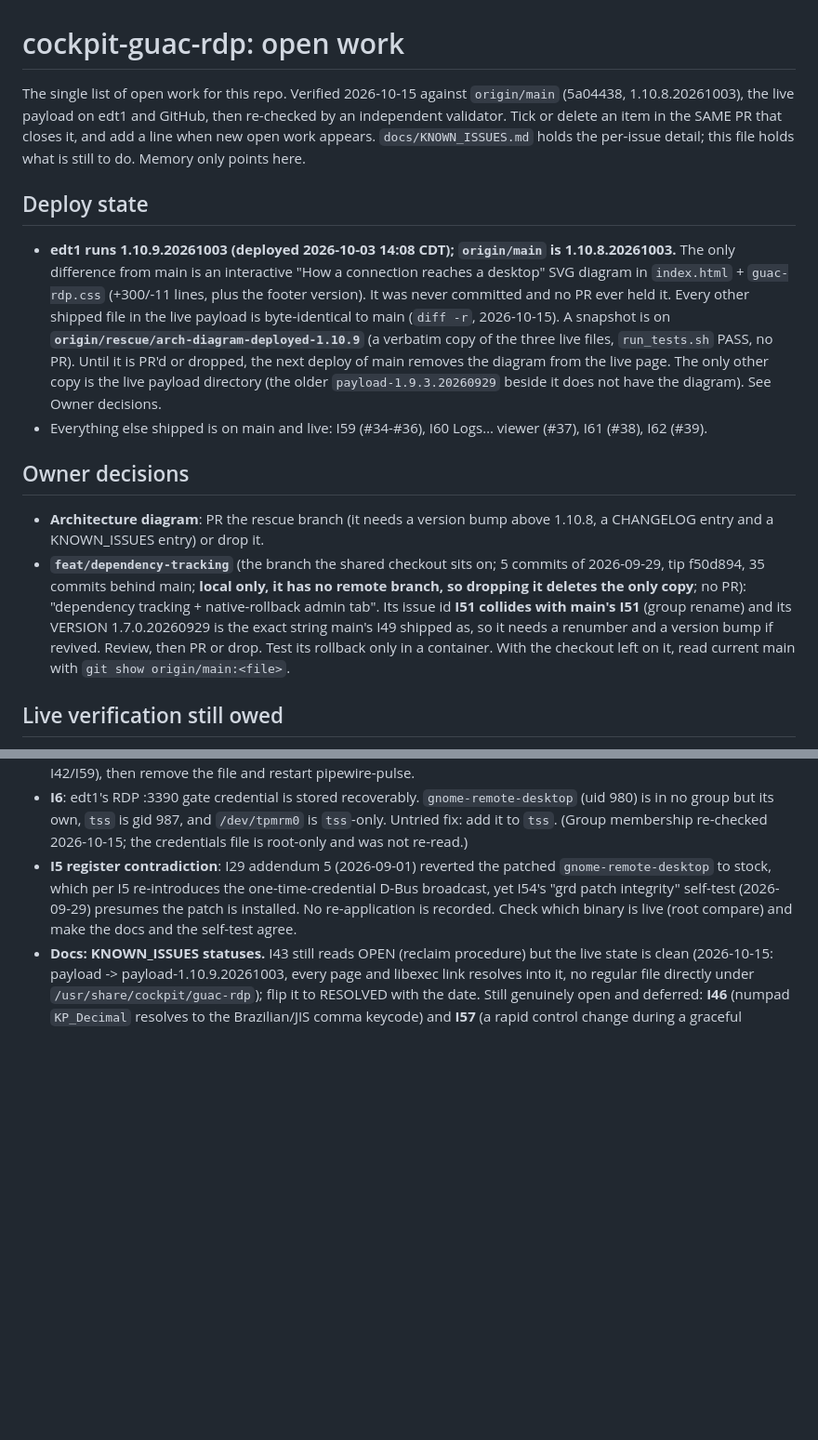
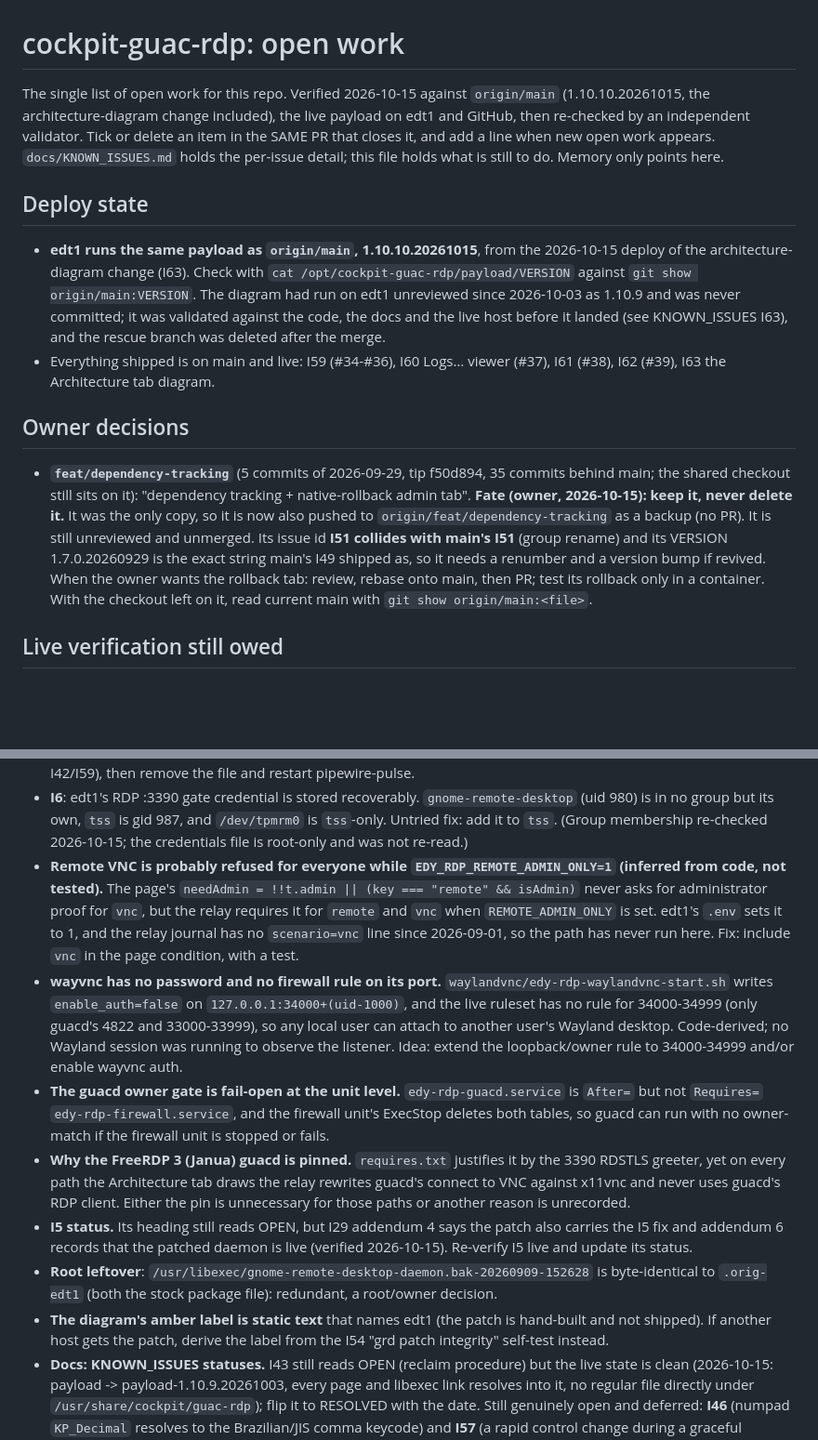
Before and after one commit to x86Since8088/linux-cockpit-remote-desktop-guac, a Markdown page: todo.md, 2 parts joined by grey strips. Shown at 93% size. Rendered like a GitHub page; blank space fills up the shorter version.

Commit message:
todo.md: diagram landed, dependency-tracking kept, new findings recorded
The architecture diagram is validated and landing (I63), so its deploy-state and
owner-decision items go. feat/dependency-tracking is kept (owner: never delete) and
backed up on origin. The I5 register contradiction is resolved by I29 addendum 6 and
becomes an I5 status re-check. New findings from the diagram validation: Remote VNC
admin proof, wayvnc without password or firewall rule, the guacd owner gate's unit
ordering, the Janua pin rationale, a redundant root backup, and the static amber label.

Co-Authored-By: Claude Sonnet 5.5 <noreply@anthropic.com>

```diff
--- a/todo.md
+++ b/todo.md
@@ -1,28 +1,26 @@
 # cockpit-guac-rdp: open work
 
-The single list of open work for this repo. Verified 2026-10-15 against `origin/main` (5a04438, 1.10.8.20261003), the live
-payload on edt1 and GitHub, then re-checked by an independent validator. Tick or delete an item in the SAME PR that closes it,
+The single list of open work for this repo. Verified 2026-10-15 against `origin/main` (1.10.10.20261015, the architecture-diagram change
+included), the live payload on edt1 and GitHub, then re-checked by an independent validator. Tick or delete an item in the SAME PR that closes it,
 and add a line when new open work appears. `docs/KNOWN_ISSUES.md` holds the per-issue detail; this file holds what is still to
 do. Memory only points here.
 
 ## Deploy state
-- **edt1 runs 1.10.9.20261003 (deployed 2026-10-03 14:08 CDT); `origin/main` is 1.10.8.20261003.** The only difference from main
-  is an interactive "How a connection reaches a desktop" SVG diagram in `index.html` + `guac-rdp.css` (+300/-11 lines, plus the
-  footer version). It was never committed and no PR ever held it. Every other shipped file in the live payload is byte-identical
-  to main (`diff -r`, 2026-10-15). A snapshot is on **`origin/rescue/arch-diagram-deployed-1.10.9`** (a verbatim copy of the
-  three live files, `run_tests.sh` PASS, no PR). Until it is PR'd or dropped, the next deploy of main removes the diagram from
-  the live page. The only other copy is the live payload directory (the older `payload-1.9.3.20260929` beside it does not have
-  the diagram). See Owner decisions.
-- Everything else shipped is on main and live: I59 (#34-#36), I60 Logs… viewer (#37), I61 (#38), I62 (#39).
+- **edt1 runs the same payload as `origin/main`, 1.10.10.20261015**, from the 2026-10-15 deploy of the architecture-diagram change
+  (I63). Check with `cat /opt/cockpit-guac-rdp/payload/VERSION` against `git show origin/main:VERSION`. The diagram had run on
+  edt1 unreviewed since 2026-10-03 as 1.10.9 and was never committed; it was validated against the code, the docs and the live
+  host before it landed (see KNOWN_ISSUES I63), and the rescue branch was deleted after the merge.
+- Everything shipped is on main and live: I59 (#34-#36), I60 Logs… viewer (#37), I61 (#38), I62 (#39), I63 the Architecture tab
+  diagram.
 
 ## Owner decisions
-- **Architecture diagram**: PR the rescue branch (it needs a version bump above 1.10.8, a CHANGELOG entry and a KNOWN_ISSUES
-  entry) or drop it.
-- **`feat/dependency-tracking`** (the branch the shared checkout sits on; 5 commits of 2026-09-29, tip f50d894, 35 commits behind
-  main; **local only, it has no remote branch, so dropping it deletes the only copy**; no PR): "dependency tracking +
-  native-rollback admin tab". Its issue id **I51 collides with main's I51** (group rename) and its VERSION 1.7.0.20260929 is
-  the exact string main's I49 shipped as, so it needs a renumber and a version bump if revived. Review, then PR or drop. Test
-  its rollback only in a container. With the checkout left on it, read current main with `git show origin/main:<file>`.
+- **`feat/dependency-tracking`** (5 commits of 2026-09-29, tip f50d894, 35 commits behind main; the shared checkout still sits on
+  it): "dependency tracking + native-rollback admin tab". **Fate (owner, 2026-10-15): keep it, never delete it.** It was the only
+  copy, so it is now also pushed to `origin/feat/dependency-tracking` as a backup (no PR). It is still unreviewed and unmerged.
+  Its issue id **I51 collides with main's I51** (group rename) and its VERSION 1.7.0.20260929 is the exact string main's I49
+  shipped as, so it needs a renumber and a version bump if revived. When the owner wants the rollback tab: review, rebase onto
+  main, then PR; test its rollback only in a container. With the checkout left on it, read current main with
+  `git show origin/main:<file>`.
 
 ## Live verification still owed
 - **I60 "Logs…" viewer (#37)**: unit-tested and deployed, but never click-tested in a live Cockpit session (main window or
@@ -52,9 +50,26 @@ do. Memory only points here.
 - **I6**: edt1's RDP :3390 gate credential is stored recoverably. `gnome-remote-desktop` (uid 980) is in no group but its own, `tss`
   is gid 987, and `/dev/tpmrm0` is `tss`-only. Untried fix: add it to `tss`. (Group membership re-checked 2026-10-15; the
   credentials file is root-only and was not re-read.)
-- **I5 register contradiction**: I29 addendum 5 (2026-09-01) reverted the patched `gnome-remote-desktop` to stock, which per I5
-  re-introduces the one-time-credential D-Bus broadcast, yet I54's "grd patch integrity" self-test (2026-09-29) presumes the patch
-  is installed. No re-application is recorded. Check which binary is live (root compare) and make the docs and the self-test agree.
+- **Remote VNC is probably refused for everyone while `EDY_RDP_REMOTE_ADMIN_ONLY=1` (inferred from code, not tested).** The page's
+  `needAdmin = !!t.admin || (key === "remote" && isAdmin)` never asks for administrator proof for `vnc`, but the relay requires
+  it for `remote` and `vnc` when `REMOTE_ADMIN_ONLY` is set. edt1's `.env` sets it to 1, and the relay journal has no
+  `scenario=vnc` line since 2026-09-01, so the path has never run here. Fix: include `vnc` in the page condition, with a test.
+- **wayvnc has no password and no firewall rule on its port.** `waylandvnc/edy-rdp-waylandvnc-start.sh` writes `enable_auth=false`
+  on `127.0.0.1:34000+(uid-1000)`, and the live ruleset has no rule for 34000-34999 (only guacd's 4822 and 33000-33999), so any
+  local user can attach to another user's Wayland desktop. Code-derived; no Wayland session was running to observe the listener.
+  Idea: extend the loopback/owner rule to 34000-34999 and/or enable wayvnc auth.
+- **The guacd owner gate is fail-open at the unit level.** `edy-rdp-guacd.service` is `After=` but not `Requires=`
+  `edy-rdp-firewall.service`, and the firewall unit's ExecStop deletes both tables, so guacd can run with no owner-match if the
+  firewall unit is stopped or fails.
+- **Why the FreeRDP 3 (Janua) guacd is pinned.** `requires.txt` justifies it by the 3390 RDSTLS greeter, yet on every path the
+  Architecture tab draws the relay rewrites guacd's connect to VNC against x11vnc and never uses guacd's RDP client. Either the
+  pin is unnecessary for those paths or another reason is unrecorded.
+- **I5 status.** Its heading still reads OPEN, but I29 addendum 4 says the patch also carries the I5 fix and addendum 6 records
+  that the patched daemon is live (verified 2026-10-15). Re-verify I5 live and update its status.
+- **Root leftover**: `/usr/libexec/gnome-remote-desktop-daemon.bak-20260909-152628` is byte-identical to `.orig-edt1` (both the
+  stock package file): redundant, a root/owner decision.
+- **The diagram's amber label is static text** that names edt1 (the patch is hand-built and not shipped). If another host gets the
+  patch, derive the label from the I54 "grd patch integrity" self-test instead.
 - **Docs: KNOWN_ISSUES statuses.** I43 still reads OPEN (reclaim procedure) but the live state is clean (2026-10-15: payload ->
   payload-1.10.9.20261003, every page and libexec link resolves into it, no regular file directly under
   `/usr/share/cockpit/guac-rdp`); flip it to RESOLVED with the date. Still genuinely open and deferred: **I46** (numpad
```
